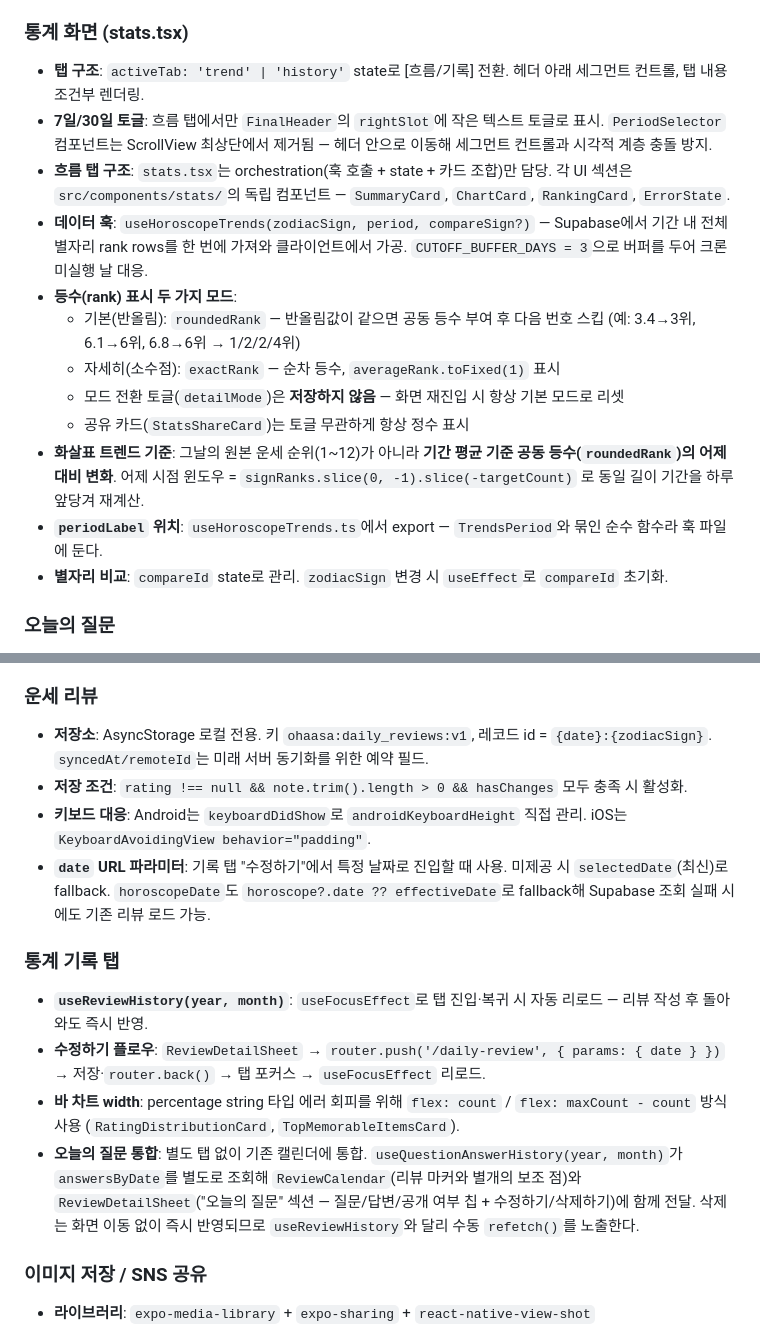
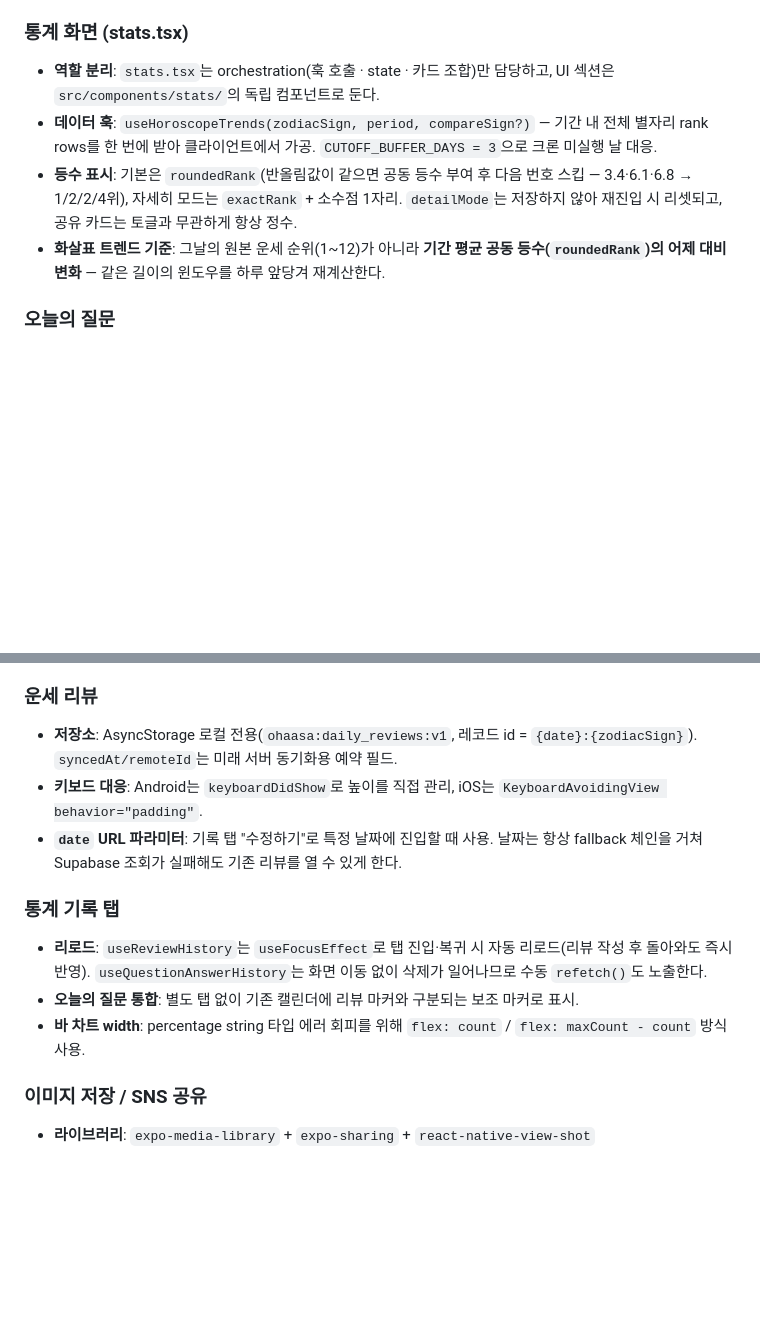
Before and after one commit to JeongWon-CHO/Ohaasa, a Markdown page: CLAUDE.md, 2 parts joined by grey strips. GitHub-like rendering; blank space fills up the shorter version.

Commit message:
feat: 통계 화면 및 운세 리뷰 기능 개선

```diff
--- a/CLAUDE.md
+++ b/CLAUDE.md
@@ -202,18 +202,10 @@ CREATE POLICY "user_devices_anon_select" ON public.user_devices FOR SELECT  TO a
 
 ### 통계 화면 (stats.tsx)
 
-- **탭 구조**: `activeTab: 'trend' | 'history'` state로 [흐름/기록] 전환. 헤더 아래 세그먼트 컨트롤, 탭 내용 조건부 렌더링.
-- **7일/30일 토글**: 흐름 탭에서만 `FinalHeader`의 `rightSlot`에 작은 텍스트 토글로 표시. `PeriodSelector` 컴포넌트는 ScrollView 최상단에서 제거됨 — 헤더 안으로 이동해 세그먼트 컨트롤과 시각적 계층 충돌 방지.
-- **흐름 탭 구조**: `stats.tsx`는 orchestration(훅 호출 + state + 카드 조합)만 담당. 각 UI 섹션은 `src/components/stats/`의 독립 컴포넌트 — `SummaryCard`, `ChartCard`, `RankingCard`, `ErrorState`.
-- **데이터 훅**: `useHoroscopeTrends(zodiacSign, period, compareSign?)` — Supabase에서 기간 내 전체 별자리 rank rows를 한 번에 가져와 클라이언트에서 가공. `CUTOFF_BUFFER_DAYS = 3`으로 버퍼를 두어 크론 미실행 날 대응.
-- **등수(rank) 표시 두 가지 모드**:
-  - 기본(반올림): `roundedRank` — 반올림값이 같으면 공동 등수 부여 후 다음 번호 스킵 (예: 3.4→3위, 6.1→6위, 6.8→6위 → 1/2/2/4위)
-  - 자세히(소수점): `exactRank` — 순차 등수, `averageRank.toFixed(1)` 표시
-  - 모드 전환 토글(`detailMode`)은 **저장하지 않음** — 화면 재진입 시 항상 기본 모드로 리셋
-  - 공유 카드(`StatsShareCard`)는 토글 무관하게 항상 정수 표시
-- **화살표 트렌드 기준**: 그날의 원본 운세 순위(1~12)가 아니라 **기간 평균 기준 공동 등수(`roundedRank`)의 어제 대비 변화**. 어제 시점 윈도우 = `signRanks.slice(0, -1).slice(-targetCount)` 로 동일 길이 기간을 하루 앞당겨 재계산.
-- **`periodLabel` 위치**: `useHoroscopeTrends.ts`에서 export — `TrendsPeriod`와 묶인 순수 함수라 훅 파일에 둔다.
-- **별자리 비교**: `compareId` state로 관리. `zodiacSign` 변경 시 `useEffect`로 `compareId` 초기화.
+- **역할 분리**: `stats.tsx`는 orchestration(훅 호출 · state · 카드 조합)만 담당하고, UI 섹션은 `src/components/stats/`의 독립 컴포넌트로 둔다.
+- **데이터 훅**: `useHoroscopeTrends(zodiacSign, period, compareSign?)` — 기간 내 전체 별자리 rank rows를 한 번에 받아 클라이언트에서 가공. `CUTOFF_BUFFER_DAYS = 3`으로 크론 미실행 날 대응.
+- **등수 표시**: 기본은 `roundedRank`(반올림값이 같으면 공동 등수 부여 후 다음 번호 스킵 — 3.4·6.1·6.8 → 1/2/2/4위), 자세히 모드는 `exactRank` + 소수점 1자리. `detailMode`는 저장하지 않아 재진입 시 리셋되고, 공유 카드는 토글과 무관하게 항상 정수.
+- **화살표 트렌드 기준**: 그날의 원본 운세 순위(1~12)가 아니라 **기간 평균 공동 등수(`roundedRank`)의 어제 대비 변화** — 같은 길이의 윈도우를 하루 앞당겨 재계산한다.
 
 ### 오늘의 질문
 
@@ -226,17 +218,15 @@ CREATE POLICY "user_devices_anon_select" ON public.user_devices FOR SELECT  TO a
 
 ### 운세 리뷰
 
-- **저장소**: AsyncStorage 로컬 전용. 키 `ohaasa:daily_reviews:v1`, 레코드 id = `{date}:{zodiacSign}`. `syncedAt/remoteId`는 미래 서버 동기화를 위한 예약 필드.
-- **저장 조건**: `rating !== null && note.trim().length > 0 && hasChanges` 모두 충족 시 활성화.
-- **키보드 대응**: Android는 `keyboardDidShow`로 `androidKeyboardHeight` 직접 관리. iOS는 `KeyboardAvoidingView behavior="padding"`.
-- **`date` URL 파라미터**: 기록 탭 "수정하기"에서 특정 날짜로 진입할 때 사용. 미제공 시 `selectedDate`(최신)로 fallback. `horoscopeDate`도 `horoscope?.date ?? effectiveDate`로 fallback해 Supabase 조회 실패 시에도 기존 리뷰 로드 가능.
+- **저장소**: AsyncStorage 로컬 전용(`ohaasa:daily_reviews:v1`, 레코드 id = `{date}:{zodiacSign}`). `syncedAt/remoteId`는 미래 서버 동기화용 예약 필드.
+- **키보드 대응**: Android는 `keyboardDidShow`로 높이를 직접 관리, iOS는 `KeyboardAvoidingView behavior="padding"`.
+- **`date` URL 파라미터**: 기록 탭 "수정하기"로 특정 날짜에 진입할 때 사용. 날짜는 항상 fallback 체인을 거쳐 Supabase 조회가 실패해도 기존 리뷰를 열 수 있게 한다.
 
 ### 통계 기록 탭
 
-- **`useReviewHistory(year, month)`**: `useFocusEffect`로 탭 진입·복귀 시 자동 리로드 — 리뷰 작성 후 돌아와도 즉시 반영.
-- **수정하기 플로우**: `ReviewDetailSheet` → `router.push('/daily-review', { params: { date } })` → 저장·`router.back()` → 탭 포커스 → `useFocusEffect` 리로드.
-- **바 차트 width**: percentage string 타입 에러 회피를 위해 `flex: count` / `flex: maxCount - count` 방식 사용 (`RatingDistributionCard`, `TopMemorableItemsCard`).
-- **오늘의 질문 통합**: 별도 탭 없이 기존 캘린더에 통합. `useQuestionAnswerHistory(year, month)`가 `answersByDate`를 별도로 조회해 `ReviewCalendar`(리뷰 마커와 별개의 보조 점)와 `ReviewDetailSheet`("오늘의 질문" 섹션 — 질문/답변/공개 여부 칩 + 수정하기/삭제하기)에 함께 전달. 삭제는 화면 이동 없이 즉시 반영되므로 `useReviewHistory`와 달리 수동 `refetch()`를 노출한다.
+- **리로드**: `useReviewHistory`는 `useFocusEffect`로 탭 진입·복귀 시 자동 리로드(리뷰 작성 후 돌아와도 즉시 반영). `useQuestionAnswerHistory`는 화면 이동 없이 삭제가 일어나므로 수동 `refetch()`도 노출한다.
+- **오늘의 질문 통합**: 별도 탭 없이 기존 캘린더에 리뷰 마커와 구분되는 보조 마커로 표시.
+- **바 차트 width**: percentage string 타입 에러 회피를 위해 `flex: count` / `flex: maxCount - count` 방식 사용.
 
 ### 이미지 저장 / SNS 공유
 
```
